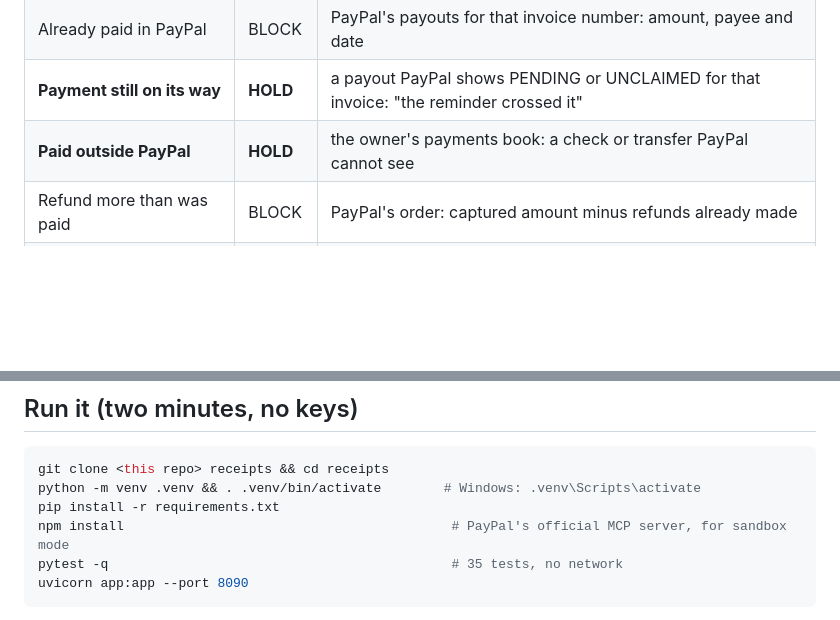
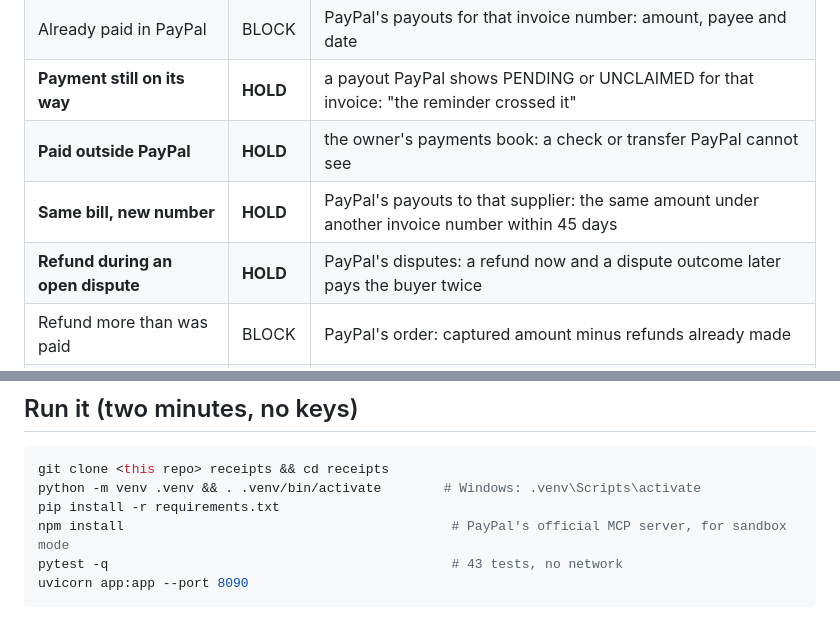
Before and after one commit to JosephCirello/receipts, a Markdown page: README.md, 2 parts joined by grey strips. Rendered like a GitHub page; blank space fills up the shorter version.

````diff
--- a/README.md
+++ b/README.md
@@ -66,6 +66,8 @@ A prompt is advice the agent may or may not follow, and the owner cannot audit i
 | Already paid in PayPal | BLOCK | PayPal's payouts for that invoice number: amount, payee and date |
 | **Payment still on its way** | **HOLD** | a payout PayPal shows PENDING or UNCLAIMED for that invoice: "the reminder crossed it" |
 | **Paid outside PayPal** | **HOLD** | the owner's payments book: a check or transfer PayPal cannot see |
+| **Same bill, new number** | **HOLD** | PayPal's payouts to that supplier: the same amount under another invoice number within 45 days |
+| **Refund during an open dispute** | **HOLD** | PayPal's disputes: a refund now and a dispute outcome later pays the buyer twice |
 | Refund more than was paid | BLOCK | PayPal's order: captured amount minus refunds already made |
 | Payee change without a callback | BLOCK | the call log: an email never authorizes a new payee |
 | Over the owner's limit | HOLD | the owner's limit and the approvals on file |
@@ -115,7 +117,7 @@ git clone <this repo> receipts && cd receipts
 python -m venv .venv && . .venv/bin/activate        # Windows: .venv\Scripts\activate
 pip install -r requirements.txt
 npm install                                          # PayPal's official MCP server, for sandbox mode
-pytest -q                                            # 35 tests, no network
+pytest -q                                            # 43 tests, no network
 uvicorn app:app --port 8090
 ```
 
````
Also changed, not shown: other parts of README.md (+16 -16 lines), media/screenshots/results.png, 10 other files.
